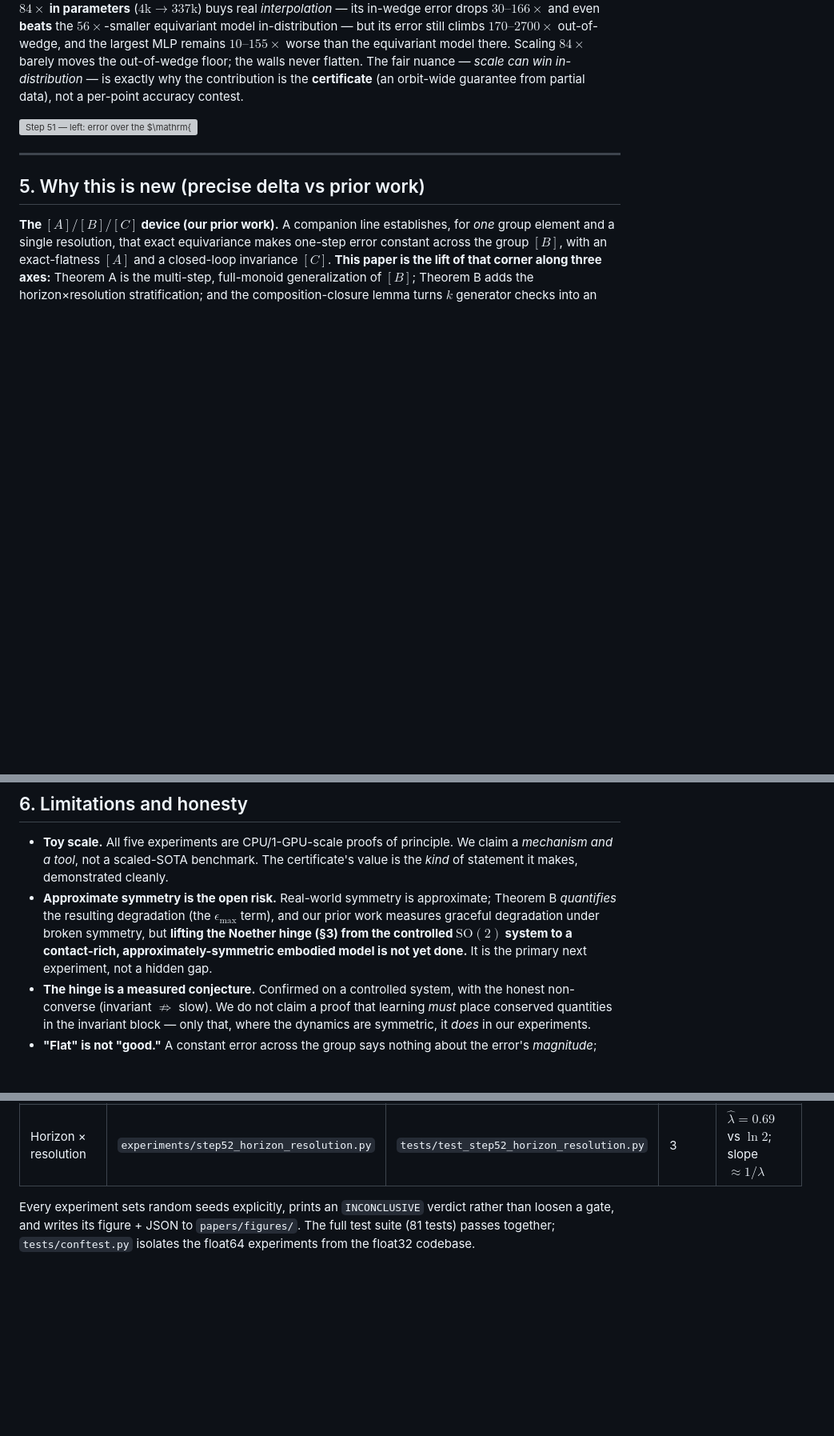
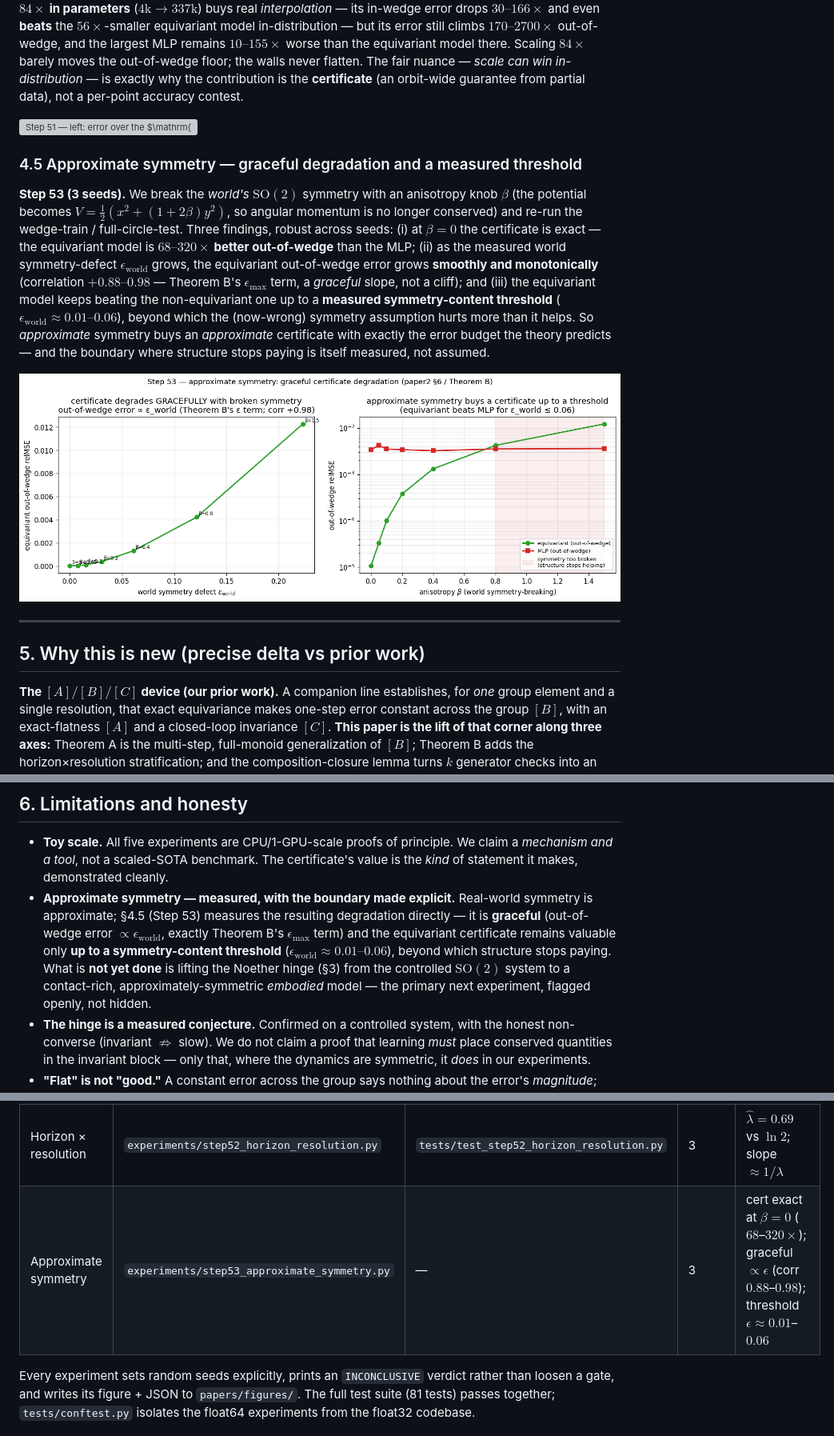
Before and after one commit to TimothyWang418/se3-ejepa, a Markdown page: papers/paper2_certified_world_models.md, 3 parts joined by grey strips. Shown at 80% size. GitHub-like rendering; pictures changed too: papers/figures/step53_approximate_symmetry.png (added); blank space fills up the shorter version; grey boxes are pictures that could not be loaded.

```diff
--- a/papers/paper2_certified_world_models.md
+++ b/papers/paper2_certified_world_models.md
@@ -235,6 +235,22 @@ contest.
 
 ![Step 51 — left: error over the $\mathrm{SO}(2)$ orbit (equivariant flat; MLPs dip below it in-wedge then climb out); right: out-of-wedge error vs MLP scale plateaus far above the equivariant floor.](figures/step51_structure_vs_scale.png)
 
+### 4.5 Approximate symmetry — graceful degradation and a measured threshold
+
+**Step 53 (3 seeds).** We break the *world's* $\mathrm{SO}(2)$ symmetry with an anisotropy knob $\beta$ (the
+potential becomes $V=\tfrac12(x^2+(1+2\beta)y^2)$, so angular momentum is no longer conserved) and re-run the
+wedge-train / full-circle-test. Three findings, robust across seeds: (i) at $\beta{=}0$ the certificate is exact
+— the equivariant model is **$68\text{–}320\times$ better out-of-wedge** than the MLP; (ii) as the measured world
+symmetry-defect $\epsilon_{\text{world}}$ grows, the equivariant out-of-wedge error grows **smoothly and
+monotonically** (correlation $+0.88\text{–}0.98$ — Theorem B's $\epsilon_{\max}$ term, a *graceful* slope, not a
+cliff); and (iii) the equivariant model keeps beating the non-equivariant one up to a **measured
+symmetry-content threshold** ($\epsilon_{\text{world}}\approx0.01\text{–}0.06$), beyond which the (now-wrong)
+symmetry assumption hurts more than it helps. So *approximate* symmetry buys an *approximate* certificate with
+exactly the error budget the theory predicts — and the boundary where structure stops paying is itself measured,
+not assumed.
+
+![Step 53 — left: equivariant out-of-wedge error grows $\propto\epsilon_{\text{world}}$ (Theorem B's $\epsilon$ term); right: the equivariant model beats the MLP out-of-wedge up to a symmetry-content threshold, then crosses over.](figures/step53_approximate_symmetry.png)
+
 ---
 
 ## 5. Why this is new (precise delta vs prior work)
@@ -267,10 +283,13 @@ certificate for equivariant models.
 
 - **Toy scale.** All five experiments are CPU/1-GPU-scale proofs of principle. We claim a *mechanism and a tool*,
   not a scaled-SOTA benchmark. The certificate's value is the *kind* of statement it makes, demonstrated cleanly.
-- **Approximate symmetry is the open risk.** Real-world symmetry is approximate; Theorem B *quantifies* the
-  resulting degradation (the $\epsilon_{\max}$ term), and our prior work measures graceful degradation under broken
-  symmetry, but **lifting the Noether hinge (§3) from the controlled $\mathrm{SO}(2)$ system to a contact-rich,
-  approximately-symmetric embodied model is not yet done.** It is the primary next experiment, not a hidden gap.
+- **Approximate symmetry — measured, with the boundary made explicit.** Real-world symmetry is approximate;
+  §4.5 (Step 53) measures the resulting degradation directly — it is **graceful** (out-of-wedge error
+  $\propto\epsilon_{\text{world}}$, exactly Theorem B's $\epsilon_{\max}$ term) and the equivariant certificate
+  remains valuable only **up to a symmetry-content threshold** ($\epsilon_{\text{world}}\approx0.01\text{–}0.06$),
+  beyond which structure stops paying. What is **not yet done** is lifting the Noether hinge (§3) from the
+  controlled $\mathrm{SO}(2)$ system to a contact-rich, approximately-symmetric *embodied* model — the primary
+  next experiment, flagged openly, not hidden.
 - **The hinge is a measured conjecture.** Confirmed on a controlled system, with the honest non-converse
   (invariant $\not\Rightarrow$ slow). We do not claim a proof that learning *must* place conserved quantities in
   the invariant block — only that, where the dynamics are symmetric, it *does* in our experiments.
@@ -300,6 +319,7 @@ you why eclipses are forecastable for millennia and weather is not — one struc
 | Noether hinge | `experiments/step50_noether_hinge.py` | `tests/test_step50_noether_hinge.py` | 3 | $R^2$ $0.92$–$0.99$ vs $\le0.01$; cert $10^{-16}$ vs $1.17$ |
 | Structure vs scale | `experiments/step51_structure_vs_scale.py` | — | 3 | flat $1.1$–$1.2$ vs MLP $170$–$2700\times$; $10$–$155\times$ |
 | Horizon × resolution | `experiments/step52_horizon_resolution.py` | `tests/test_step52_horizon_resolution.py` | 3 | $\hat\lambda{=}0.69$ vs $\ln2$; slope $\approx1/\lambda$ |
+| Approximate symmetry | `experiments/step53_approximate_symmetry.py` | — | 3 | cert exact at $\beta{=}0$ ($68$–$320\times$); graceful $\propto\epsilon$ (corr $0.88$–$0.98$); threshold $\epsilon\approx0.01$–$0.06$ |
 
 Every experiment sets random seeds explicitly, prints an `INCONCLUSIVE` verdict rather than loosen a gate, and
 writes its figure + JSON to `papers/figures/`. The full test suite (81 tests) passes together; `tests/conftest.py`
```
Also changed, not shown: papers/proposals/paper2-certified-compositional-jepa.md (+2 -2 lines), 2 other files.
